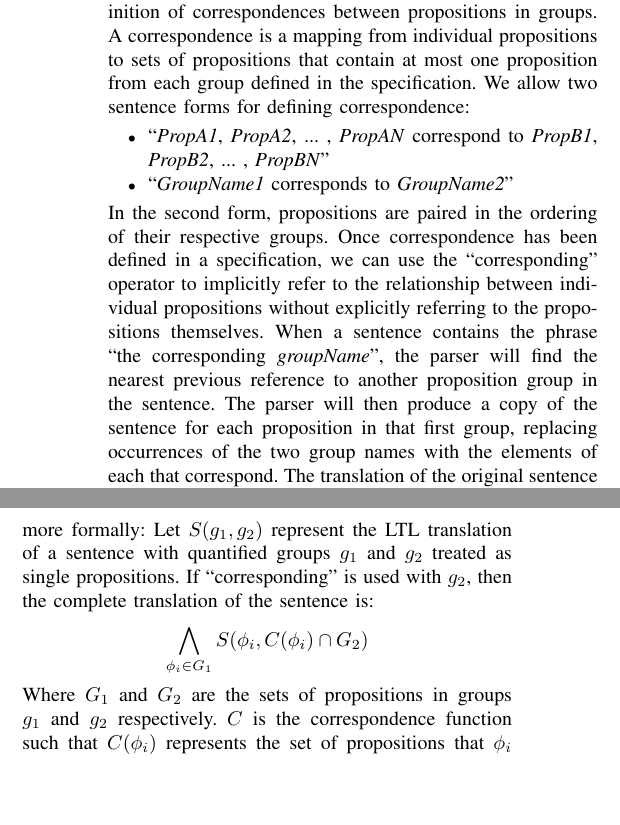
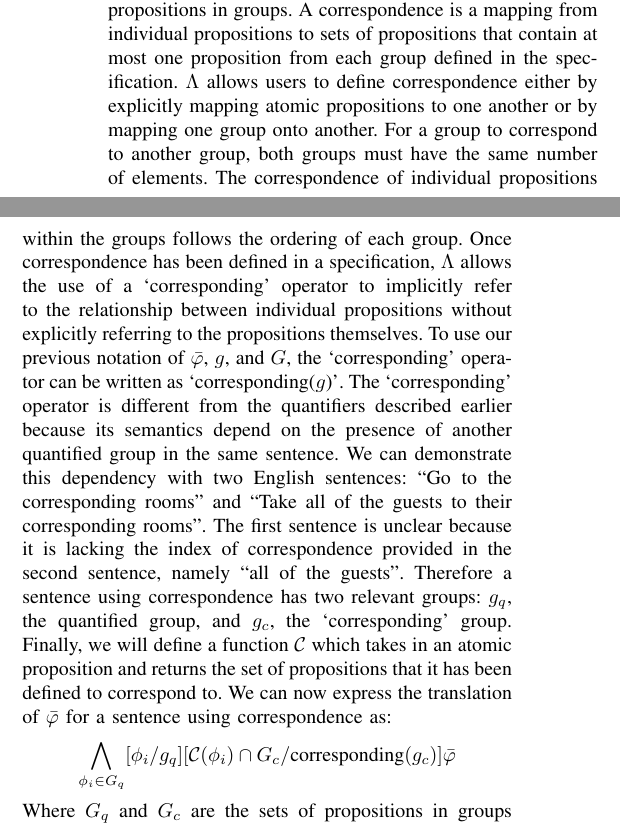
Before and after one commit to spmaniato/ICRA2014, a LaTeX paper (ICRA2014.tex, which reads tex/abstractions.tex): two parts of the columns of page 4 of 6, joined at a grey line, cut so that both start at the same text, the shorter picture padded with empty space. Compiled offline with pdfLaTeX.

Commit message:
Formalize quantifier operations and remove references to structured english in abstractions

```diff
--- a/tex/abstractions.tex
+++ b/tex/abstractions.tex
@@ -50,29 +61,27 @@ With these abstractions, we can write compact, expressive, and intuitive specifi
 
 \subsection{Proposition Correspondence}
 A consequence of abstracting specifications away from individual propositions is that relationships between propositions become more difficult to denote.
-To address this difficulty, our Structured English grammar allows the definition of correspondences between propositions in groups.
+To address this difficulty, $\Lambda$ allows the definition of correspondences between propositions in groups.
 A correspondence is a mapping from individual propositions to sets of propositions that contain at most one proposition from each group defined in the specification.
-We allow two sentence forms for defining correspondence:
-\begin{itemize}
-	\item ``\textit{PropA1}, \textit{PropA2}, ... , \textit{PropAN} correspond to \textit{PropB1}, \textit{PropB2}, ... , \textit{PropBN}''
-	\item ``\textit{GroupName1} corresponds to \textit{GroupName2}''
-\end{itemize}
-In the second form, propositions are paired in the ordering of their respective groups.
-Once correspondence has been defined in a specification, we can use the ``corresponding'' operator to implicitly refer to the relationship between individual propositions without explicitly referring to the propositions themselves.
-When a sentence contains the phrase ``the corresponding \textit{groupName}'', the parser will find the nearest previous reference to another proposition group in the sentence.
-The parser will then produce a copy of the sentence for each proposition in that first group, replacing occurrences of the two group names with the elements of each that correspond.
-The translation of the original sentence is then the conjunction of these sentences.
-We can state this more formally: Let $S(g_1,g_2)$ represent the LTL translation of a sentence with quantified groups $g_1$ and $g_2$ treated as single propositions.
-If ``corresponding'' is used with $g_2$, then the complete translation of the sentence is:
+$\Lambda$ allows users to define correspondence either by explicitly mapping atomic propositions to one another or by mapping one group onto another.
+For a group to correspond to another group, both groups must have the same number of elements.
+The correspondence of individual propositions within the groups follows the ordering of each group.
+Once correspondence has been defined in a specification, $\Lambda$ allows the use of a `corresponding' operator to implicitly refer to the relationship between individual propositions without explicitly referring to the propositions themselves.
+To use our previous notation of $\bar{\varphi}$, $g$, and $G$, the `corresponding' operator can be written as `corresponding($g$)'.
+The `corresponding' operator is different from the quantifiers described earlier because its semantics depend on the presence of another quantified group in the same sentence.
+We can demonstrate this dependency with two English sentences: ``Go to the corresponding rooms'' and ``Take all of the guests to their corresponding rooms''.
+The first sentence is unclear because it is lacking the index of correspondence provided in the second sentence, namely ``all of the guests''.
+Therefore a sentence using correspondence has two relevant groups: $g_q$, the quantified group, and $g_c$, the `corresponding' group.
+Finally, we will define a function $\mathcal{C}$ which takes in an atomic proposition and returns the set of propositions that it has been defined to correspond to.
+We can now express the translation of $\bar{\varphi}$ for a sentence using correspondence as:
 \begin{equation*}
-	\bigwedge \limits_{\phi_i \in G_1} S(\phi_i, C(\phi_i) \cap G_2)
+	\bigwedge \limits_{\phi_i \in G_q} [\phi_i / g_q] [\mathcal{C}(\phi_i) \cap G_c / \text{corresponding}(g_c)] \bar{\varphi}
 \end{equation*}
-Where $G_1$ and $G_2$ are the sets of propositions in groups $g_1$ and $g_2$ respectively.
-$C$ is the correspondence function such that $C(\phi_i)$ represents the set of propositions that $\phi_i$ corresponds to.
-In our implementation, $C$ is a dictionary with atomic propositions as the keys and lists of corresponding propositions as the values.
+Where $G_q$ and $G_c$ are the sets of propositions in groups $g_q$ and $g_c$ respectively.
 Note from our earlier definition of correspondence that the set intersection in this expression results in at most one element (correspondences may contain at most one element from any group).
 If the intersection is empty, meaning that a correspondence has not been properly defined, then the sentence produces a syntax error.
 
+%TODO: Structured english shouldn't be here either!!
 \begin{myExample}\label{Ex:corresponding}
 	Correspondence is useful in a scenario in which a robot performs an identical task over many sets of related propositions, such as waiting on tables at a restaurant.
 	Our specification can define a group \texttt{tables} of region propositions, representing the tables in a restaurant, and a group \texttt{calls} of sensor propositions, representing the robot being signalled by specific tables. We can specify our desired behavior as follows:
```
Also changed, not shown: tex/abstractions.tex (55 more changed lines).
